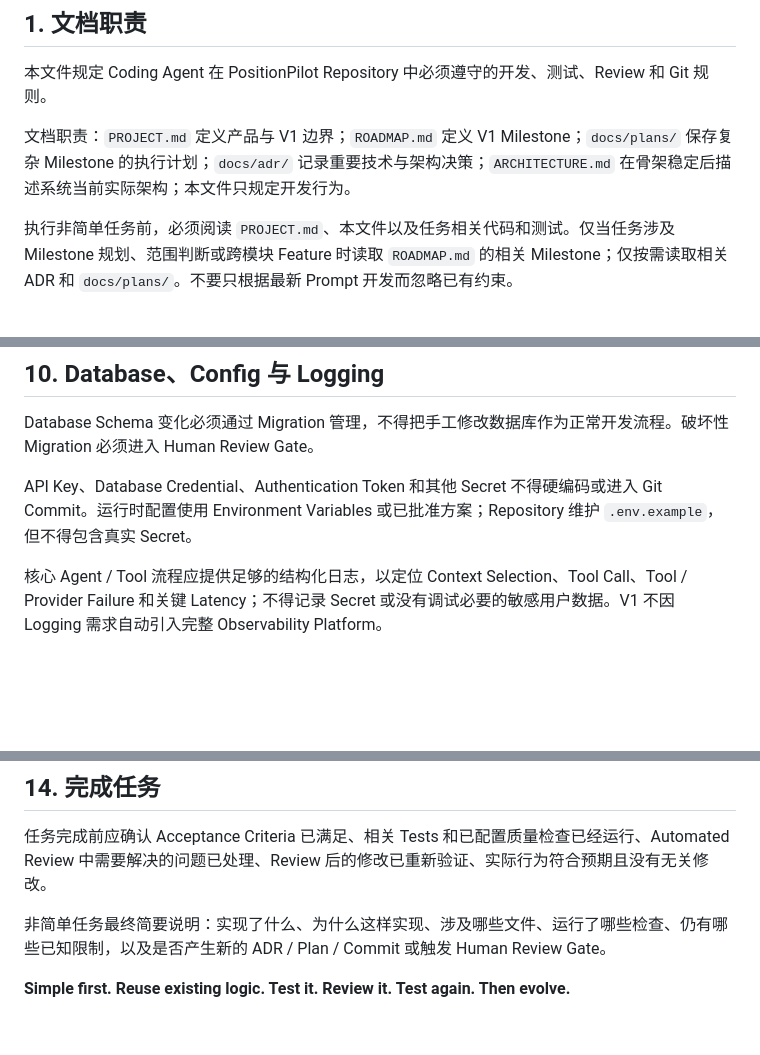
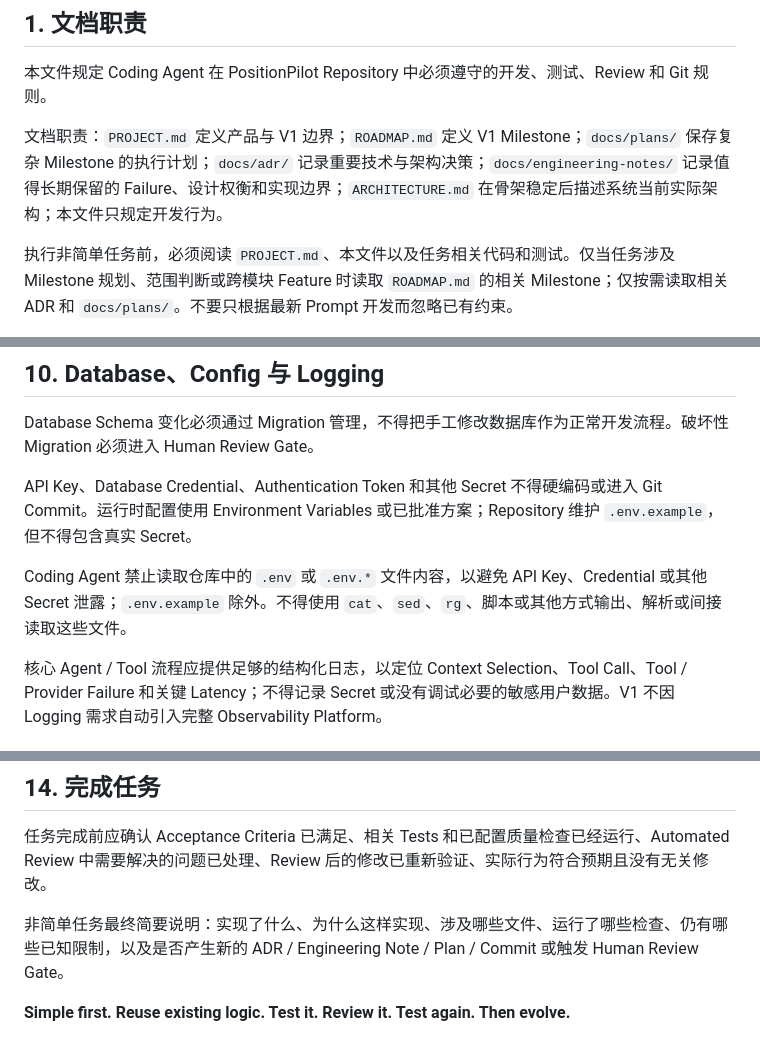
Before and after one commit to Weilinying/position-pilot, a Markdown page: AGENTS.md, 3 parts joined by grey strips. Rendered like a GitHub page; blank space fills up the shorter version.

```diff
--- a/AGENTS.md
+++ b/AGENTS.md
@@ -4,7 +4,7 @@
 
 本文件规定 Coding Agent 在 PositionPilot Repository 中必须遵守的开发、测试、Review 和 Git 规则。
 
-文档职责：`PROJECT.md` 定义产品与 V1 边界；`ROADMAP.md` 定义 V1 Milestone；`docs/plans/` 保存复杂 Milestone 的执行计划；`docs/adr/` 记录重要技术与架构决策；`ARCHITECTURE.md` 在骨架稳定后描述系统当前实际架构；本文件只规定开发行为。
+文档职责：`PROJECT.md` 定义产品与 V1 边界；`ROADMAP.md` 定义 V1 Milestone；`docs/plans/` 保存复杂 Milestone 的执行计划；`docs/adr/` 记录重要技术与架构决策；`docs/engineering-notes/` 记录值得长期保留的 Failure、设计权衡和实现边界；`ARCHITECTURE.md` 在骨架稳定后描述系统当前实际架构；本文件只规定开发行为。
 
 执行非简单任务前，必须阅读 `PROJECT.md`、本文件以及任务相关代码和测试。仅当任务涉及 Milestone 规划、范围判断或跨模块 Feature 时读取 `ROADMAP.md` 的相关 Milestone；仅按需读取相关 ADR 和 `docs/plans/`。不要只根据最新 Prompt 开发而忽略已有约束。
 
@@ -119,6 +119,8 @@ Database Schema 变化必须通过 Migration 管理，不得把手工修改数
 
 API Key、Database Credential、Authentication Token 和其他 Secret 不得硬编码或进入 Git Commit。运行时配置使用 Environment Variables 或已批准方案；Repository 维护 `.env.example`，但不得包含真实 Secret。
 
+Coding Agent 禁止读取仓库中的 `.env` 或 `.env.*` 文件内容，以避免 API Key、Credential 或其他 Secret 泄露；`.env.example` 除外。不得使用 `cat`、`sed`、`rg`、脚本或其他方式输出、解析或间接读取这些文件。
+
 核心 Agent / Tool 流程应提供足够的结构化日志，以定位 Context Selection、Tool Call、Tool / Provider Failure 和关键 Latency；不得记录 Secret 或没有调试必要的敏感用户数据。V1 不因 Logging 需求自动引入完整 Observability Platform。
 
 ## 11. Testing
@@ -157,6 +188,6 @@ Milestone 或 Workstream 进入 Human Acceptance 前，Git History 应保持清
 
 任务完成前应确认 Acceptance Criteria 已满足、相关 Tests 和已配置质量检查已经运行、Automated Review 中需要解决的问题已处理、Review 后的修改已重新验证、实际行为符合预期且没有无关修改。
 
-非简单任务最终简要说明：实现了什么、为什么这样实现、涉及哪些文件、运行了哪些检查、仍有哪些已知限制，以及是否产生新的 ADR / Plan / Commit 或触发 Human Review Gate。
+非简单任务最终简要说明：实现了什么、为什么这样实现、涉及哪些文件、运行了哪些检查、仍有哪些已知限制，以及是否产生新的 ADR / Engineering Note / Plan / Commit 或触发 Human Review Gate。
 
 **Simple first. Reuse existing logic. Test it. Review it. Test again. Then evolve.**
```
Also changed, not shown: other parts of AGENTS.md (+35 -6 lines).
